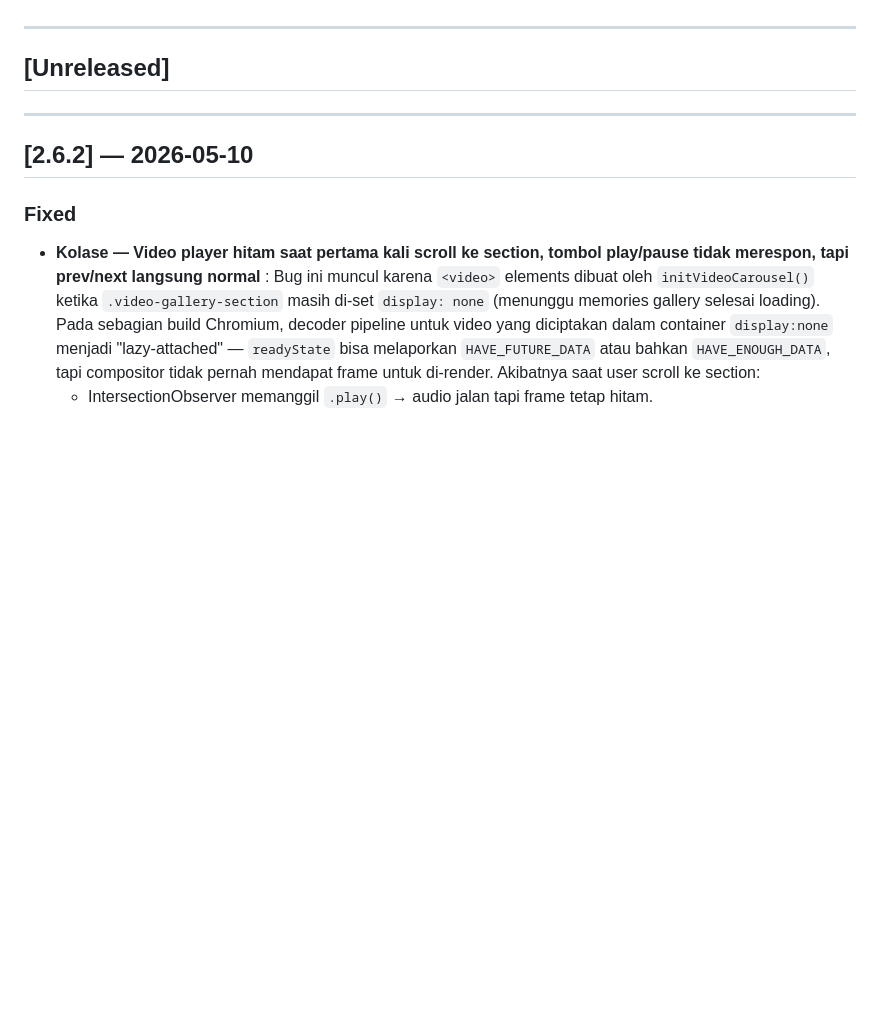
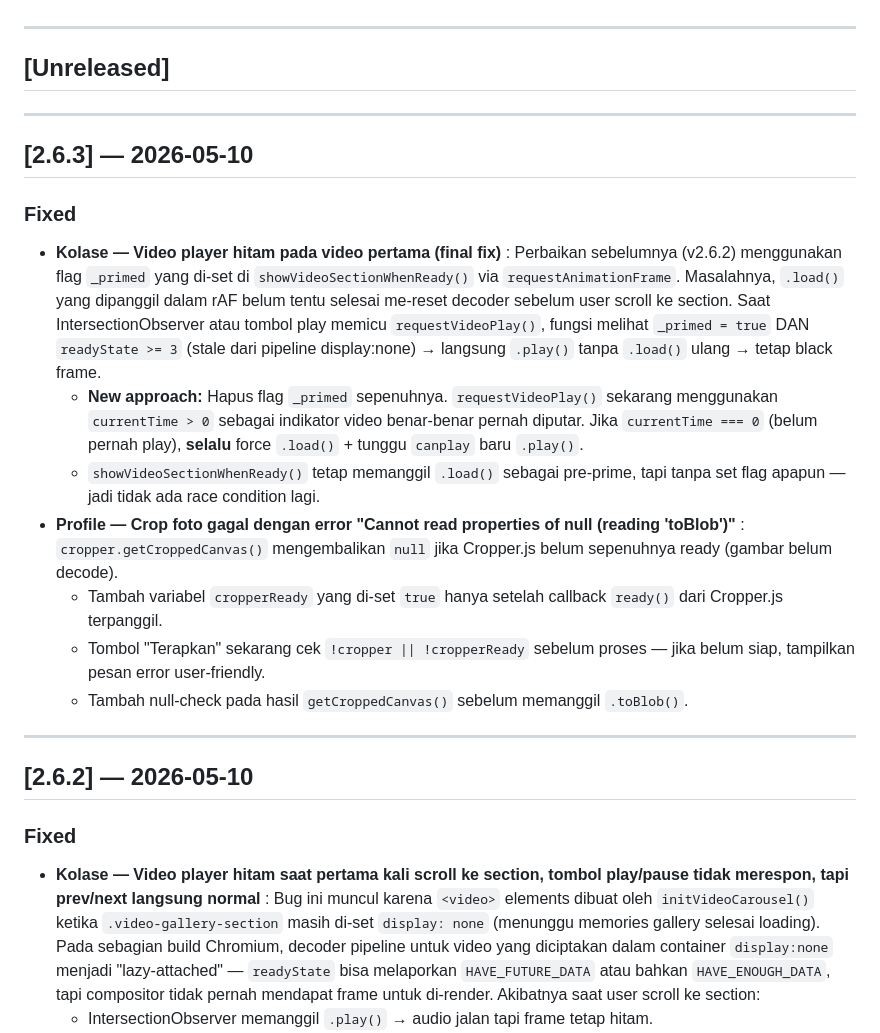
Before and after one commit to FiePaw/rpl2k26-yearbook, a Markdown page: CHANGELOG.md, the part around the change. GitHub-like rendering; blank space fills up the shorter version.

Commit message:
docs: update CHANGELOG for v2.6.3 - video black frame fix and crop bug fix

```diff
--- a/CHANGELOG.md
+++ b/CHANGELOG.md
@@ -6,6 +6,19 @@ Format mengikuti [Keep a Changelog](https://keepachangelog.com/en/1.1.0/).
 ---
 
 ## [Unreleased]
+
+---
+
+## [2.6.3] — 2026-05-10
+
+### Fixed
+- **Kolase — Video player hitam pada video pertama (final fix)** : Perbaikan sebelumnya (v2.6.2) menggunakan flag `_primed` yang di-set di `showVideoSectionWhenReady()` via `requestAnimationFrame`. Masalahnya, `.load()` yang dipanggil dalam rAF belum tentu selesai me-reset decoder sebelum user scroll ke section. Saat IntersectionObserver atau tombol play memicu `requestVideoPlay()`, fungsi melihat `_primed = true` DAN `readyState >= 3` (stale dari pipeline display:none) → langsung `.play()` tanpa `.load()` ulang → tetap black frame.
+  - **New approach:** Hapus flag `_primed` sepenuhnya. `requestVideoPlay()` sekarang menggunakan `currentTime > 0` sebagai indikator video benar-benar pernah diputar. Jika `currentTime === 0` (belum pernah play), **selalu** force `.load()` + tunggu `canplay` baru `.play()`.
+  - `showVideoSectionWhenReady()` tetap memanggil `.load()` sebagai pre-prime, tapi tanpa set flag apapun — jadi tidak ada race condition lagi.
+- **Profile — Crop foto gagal dengan error "Cannot read properties of null (reading 'toBlob')"** : `cropper.getCroppedCanvas()` mengembalikan `null` jika Cropper.js belum sepenuhnya ready (gambar belum decode).
+  - Tambah variabel `cropperReady` yang di-set `true` hanya setelah callback `ready()` dari Cropper.js terpanggil.
+  - Tombol "Terapkan" sekarang cek `!cropper || !cropperReady` sebelum proses — jika belum siap, tampilkan pesan error user-friendly.
+  - Tambah null-check pada hasil `getCroppedCanvas()` sebelum memanggil `.toBlob()`.
 
 ---
 
```
